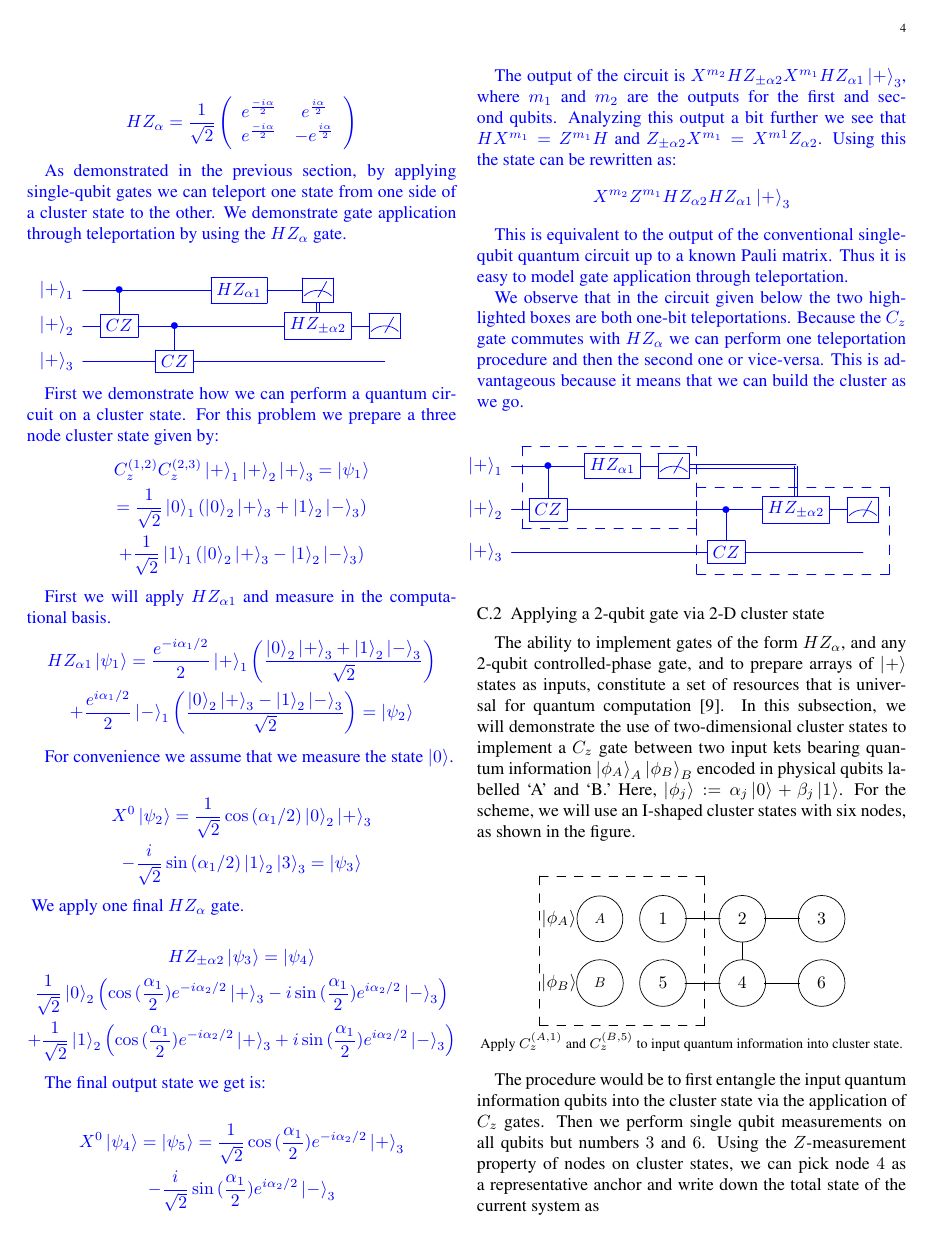
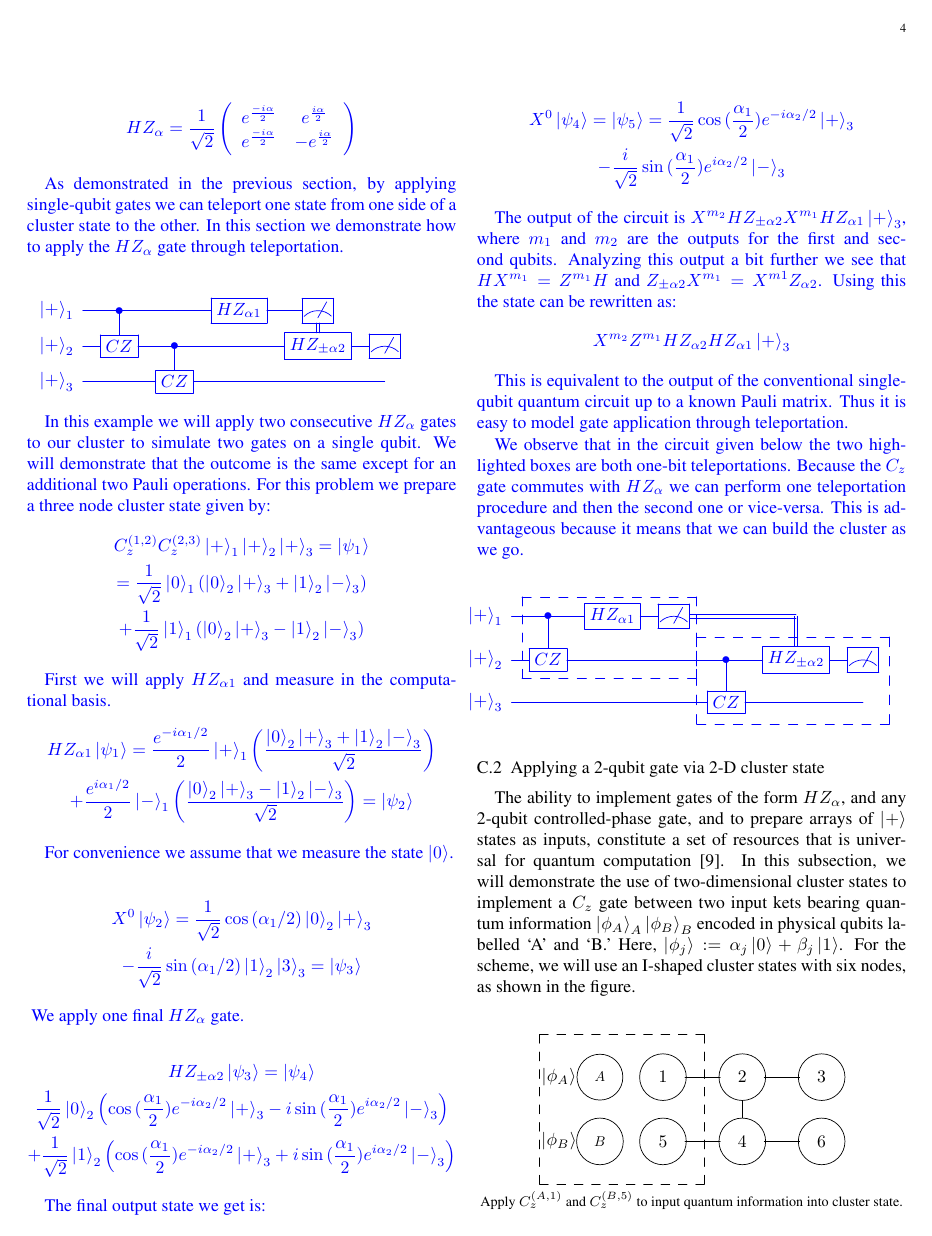
Before and after one commit to zschmidt/ClusterStateComputing, a LaTeX paper (Midterm/midterm.tex): page 4 of 6. The pictures show the PDF file Midterm/midterm.pdf that the author committed with the source.

Commit message:
added a sentence

```diff
--- a/Midterm/midterm.tex
+++ b/Midterm/midterm.tex
@@ -273,7 +273,7 @@ e^{\frac{-i\alpha}{2}} & e^{\frac{i\alpha}{2}}\\
 e^{\frac{-i\alpha}{2}} & -e^{\frac{i\alpha}{2}}\end{array}\right)
 \end{gather*}
 
-As demonstrated in the previous section, by applying single-qubit gates we can teleport one state from one side of a cluster state to the other. We demonstrate gate application through teleportation by using the $HZ_\alpha$ gate.
+As demonstrated in the previous section, by applying single-qubit gates we can teleport one state from one side of a cluster state to the other. In this section we demonstrate how to apply the $HZ_\alpha$ gate through teleportation.
 
 \begin{gather*}
 \Qcircuit @C=1em@R=0.5em @!R{
@@ -284,7 +284,7 @@ As demonstrated in the previous section, by applying single-qubit gates we can t
 \end{gather*}
 
 
-First we demonstrate how we can perform a quantum circuit on a cluster state. For this problem we prepare a three node cluster state given by:
+In this example we will apply two consecutive $HZ_\alpha$ gates to our cluster to simulate two gates on a single qubit. We will demonstrate that the outcome is the same except for an additional two Pauli operations. For this problem we prepare a three node cluster state given by:
 {
 \begin{gather*}
 C_{z}^{(1,2)}C_{z}^{(2,3)}\ket{+}_1\ket{+}_2\ket{+}_3 = \ket{\psi_1} \\
```
Also changed, not shown: Midterm/midterm.pdf, 1 other file.
